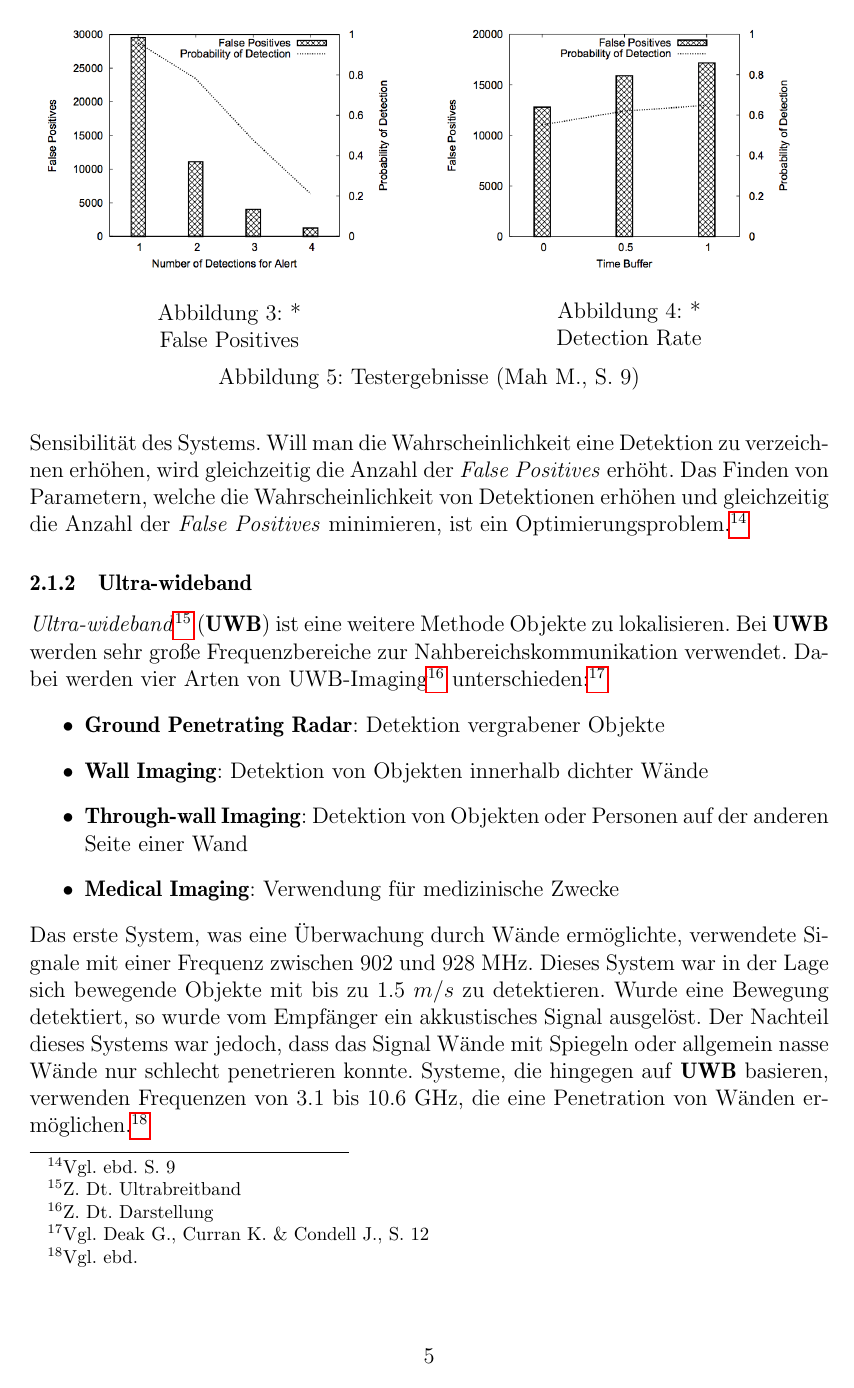
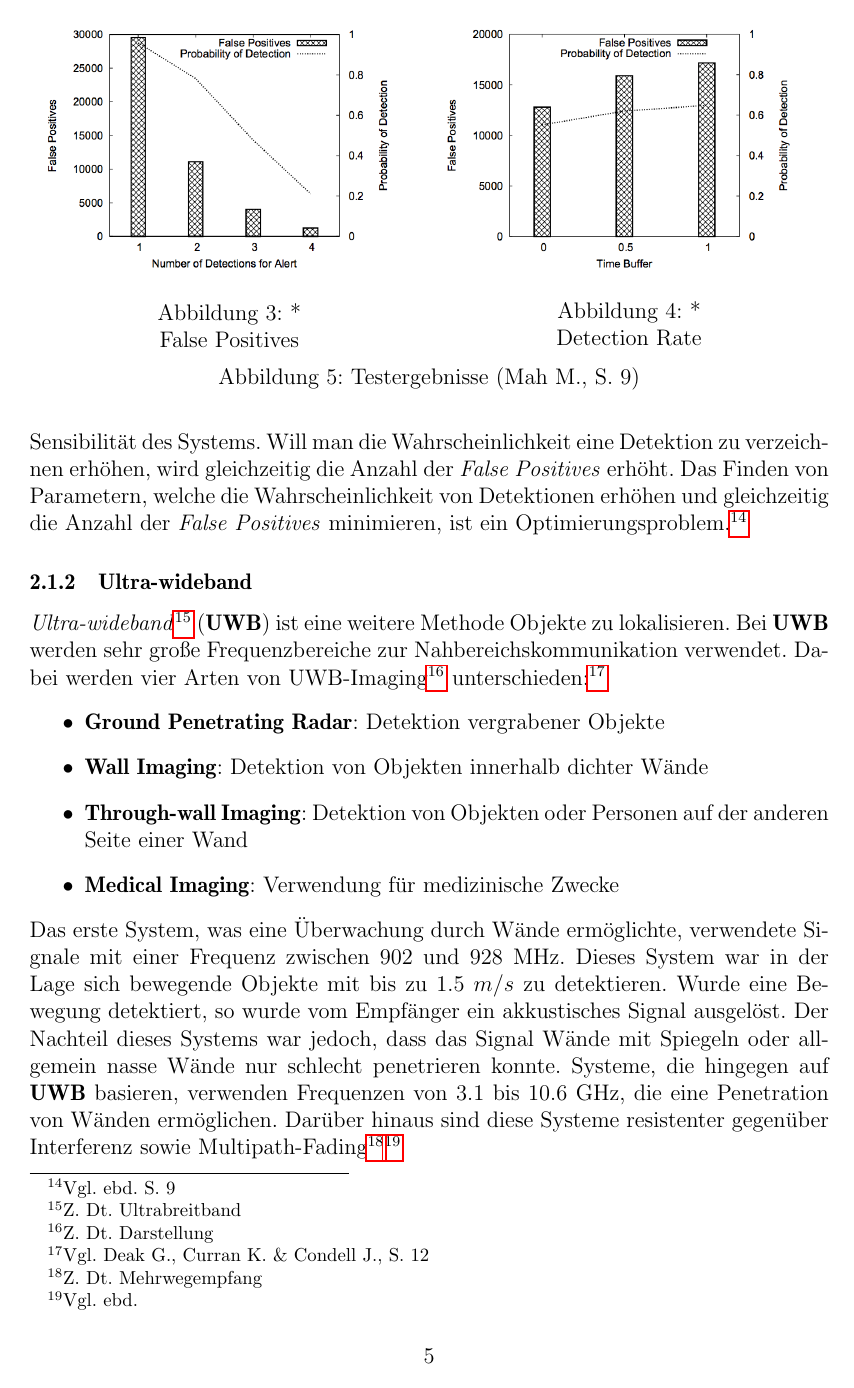
Before and after one commit to bennySwiers/Ausarbeitung-Seminar-TI, a LaTeX document (ausarbeitung/seminararbeit.tex, which reads ausarbeitung/2_main.tex): page 11 of 14. Compiled offline with pdfLaTeX.

Commit message:
UWB ergänzt

```diff
--- a/ausarbeitung/2_main.tex
+++ b/ausarbeitung/2_main.tex
@@ -70,7 +70,7 @@ Dieses \textit{DfP-System} schnitt in den Tests zufriedenstellend ab, jedoch mus
  	\item \textbf{Medical Imaging}: Verwendung für medizinische Zwecke
  \end{itemize}
 
-Das erste System, was eine Überwachung durch Wände ermöglichte, verwendete Signale mit einer Frequenz zwischen $902$ und $928$ MHz. Dieses System war in der Lage sich bewegende Objekte mit bis zu $1.5$ $m/s$ zu detektieren. Wurde eine Bewegung detektiert, so wurde vom Empfänger ein akkustisches Signal ausgelöst. Der Nachteil dieses Systems war jedoch, dass das Signal Wände mit Spiegeln oder allgemein nasse Wände nur schlecht penetrieren konnte. Systeme, die hingegen auf \textbf{UWB} basieren, verwenden Frequenzen von $3.1$ bis $10.6$ GHz, die eine Penetration von Wänden ermöglichen.\footnote{Vgl. ebd.} \\
+Das erste System, was eine Überwachung durch Wände ermöglichte, verwendete Signale mit einer Frequenz zwischen $902$ und $928$ MHz. Dieses System war in der Lage sich bewegende Objekte mit bis zu $1.5$ $m/s$ zu detektieren. Wurde eine Bewegung detektiert, so wurde vom Empfänger ein akkustisches Signal ausgelöst. Der Nachteil dieses Systems war jedoch, dass das Signal Wände mit Spiegeln oder allgemein nasse Wände nur schlecht penetrieren konnte. Systeme, die hingegen auf \textbf{UWB} basieren, verwenden Frequenzen von $3.1$ bis $10.6$ GHz, die eine Penetration von Wänden ermöglichen. Darüber hinaus sind diese Systeme resistenter gegenüber Interferenz sowie Multipath-Fading\footnote{Z. Dt. Mehrwegempfang}\footnote{Vgl. ebd.} \\
 \textbf{UWB}-Systeme beheben viele der Probleme, die bei \textit{Narrowband}-Systemen\footnote{Z. Dt. Schmalband} entstehen können, gleichzeitig gibt es, wie bei jedem System, aber auch Kehrseiten. Zwar wurden Experimente mit \textbf{UWB}-Lokalisierungssystemen durchgeführt, es gibt jedoch keine einheitlichen Methoden zur Detektion von Objekten und zur Verarbeitung der Signale. Ebenso muss in der Mehrheit der existierenden Systeme eine Lerndatenbank gepflegt werden, die erstellt werden muss bevor die eigentliche Lokalisierung vonstattengehen kann.\footnote{Vgl. Kilic Y., Wymeersch H., Meijerink A., Bentum M. \& Scanlon W., S. 1}\\
 Abschließend kann man sagen, dass Systeme, die auf Radiosignalen basieren ihren Zweck erfüllen, es jedoch kein universelles System gibt und man je nach Einsatzgebiet ein passendes Verfahren auszuwählen hat.
 
```
